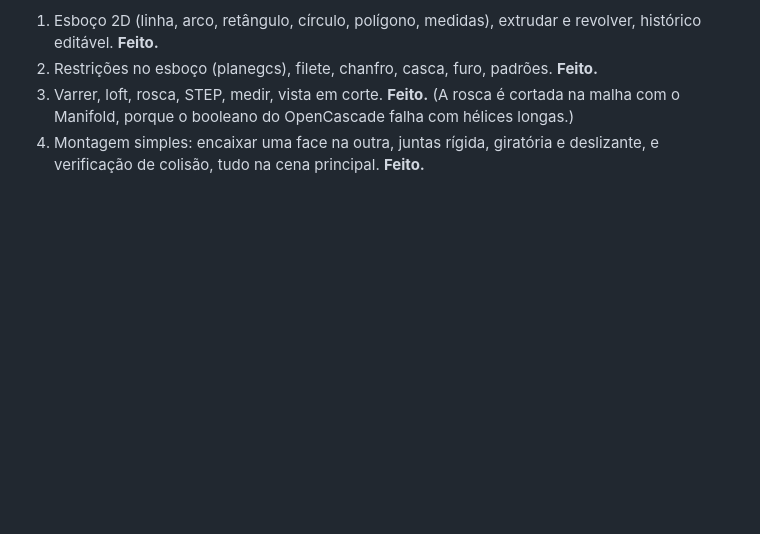
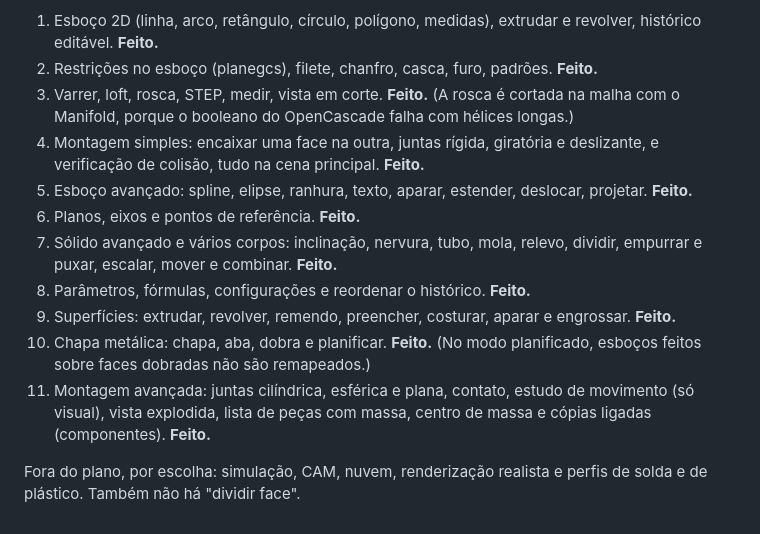
Before and after one commit to djuniordev/cajucad, a Markdown page: docs/ANALISE-SOLIDCRAFT.md, the part around the change. Drawn GitHub-style; blank space fills up the shorter version.

Commit message:
Documento: fases 5 a 11 concluídas
Co-Authored-By: Claude Opus 5.5 <noreply@anthropic.com>

```diff
--- a/docs/ANALISE-SOLIDCRAFT.md
+++ b/docs/ANALISE-SOLIDCRAFT.md
@@ -76,3 +76,17 @@ grupos, furos, exportação e impressão Bambu continuam iguais.
    Manifold, porque o booleano do OpenCascade falha com hélices longas.)
 4. Montagem simples: encaixar uma face na outra, juntas rígida, giratória e deslizante, e
    verificação de colisão, tudo na cena principal. **Feito.**
+5. Esboço avançado: spline, elipse, ranhura, texto, aparar, estender, deslocar, projetar. **Feito.**
+6. Planos, eixos e pontos de referência. **Feito.**
+7. Sólido avançado e vários corpos: inclinação, nervura, tubo, mola, relevo, dividir, empurrar e
+   puxar, escalar, mover e combinar. **Feito.**
+8. Parâmetros, fórmulas, configurações e reordenar o histórico. **Feito.**
+9. Superfícies: extrudar, revolver, remendo, preencher, costurar, aparar e engrossar. **Feito.**
+10. Chapa metálica: chapa, aba, dobra e planificar. **Feito.** (No modo planificado, esboços feitos
+    sobre faces dobradas não são remapeados.)
+11. Montagem avançada: juntas cilíndrica, esférica e plana, contato, estudo de movimento (só
+    visual), vista explodida, lista de peças com massa, centro de massa e cópias ligadas
+    (componentes). **Feito.**
+
+Fora do plano, por escolha: simulação, CAM, nuvem, renderização realista e perfis de solda e de
+plástico. Também não há "dividir face".
```
